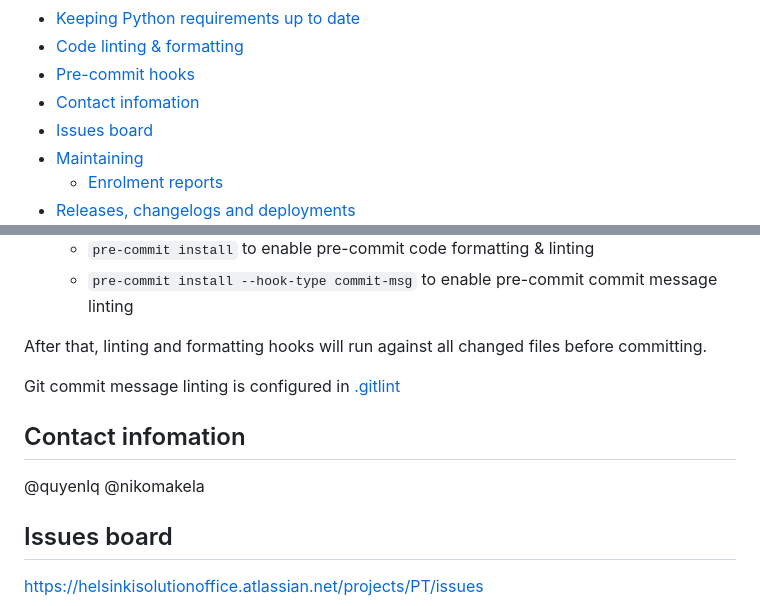
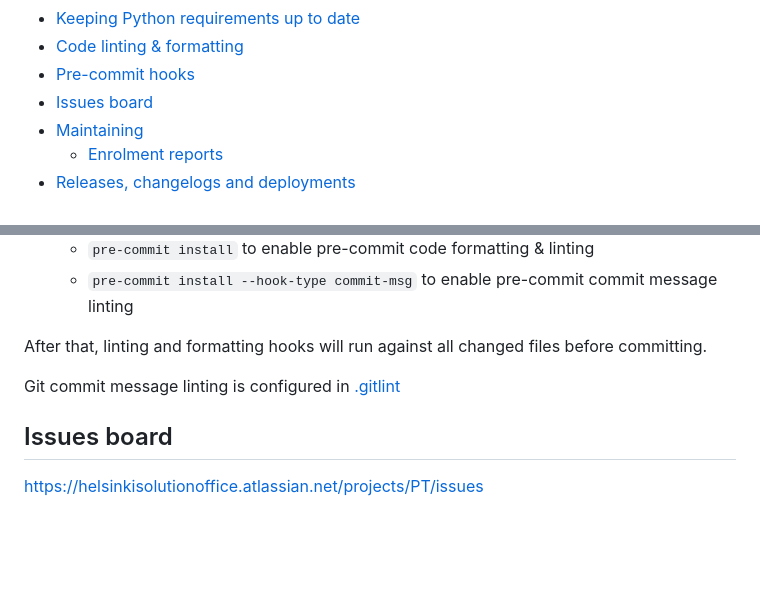
Before and after one commit to City-of-Helsinki/palvelutarjotin, a Markdown page: README.md, 2 parts joined by grey strips. Rendered like a GitHub page; blank space fills up the shorter version.

Commit message:
docs: remove contact information from README
Refs: PT-1952

```diff
--- a/README.md
+++ b/README.md
@@ -22,7 +22,6 @@
 - [Keeping Python requirements up to date](#keeping-python-requirements-up-to-date)
 - [Code linting & formatting](#code-linting--formatting)
 - [Pre-commit hooks](#pre-commit-hooks)
-- [Contact infomation](#contact-infomation)
 - [Issues board](#issues-board)
 - [Maintaining](#maintaining)
   - [Enrolment reports](#enrolment-reports)
@@ -482,10 +481,6 @@ After that, linting and formatting hooks will run against all changed files befo
 
 Git commit message linting is configured in [.gitlint](./.gitlint)
 
-## Contact infomation
-
-@quyenlq @nikomakela
-
 ## Issues board
 
 https://helsinkisolutionoffice.atlassian.net/projects/PT/issues
```
